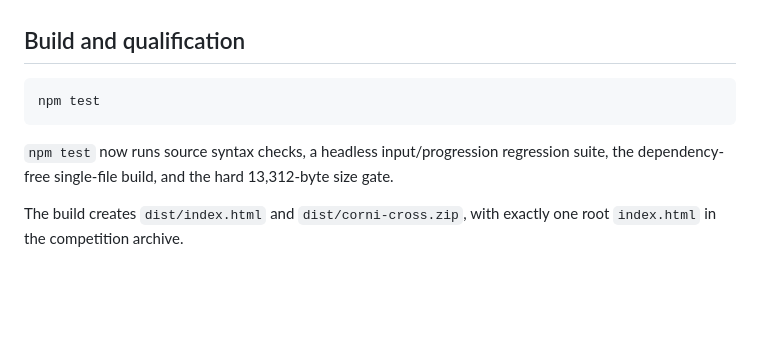
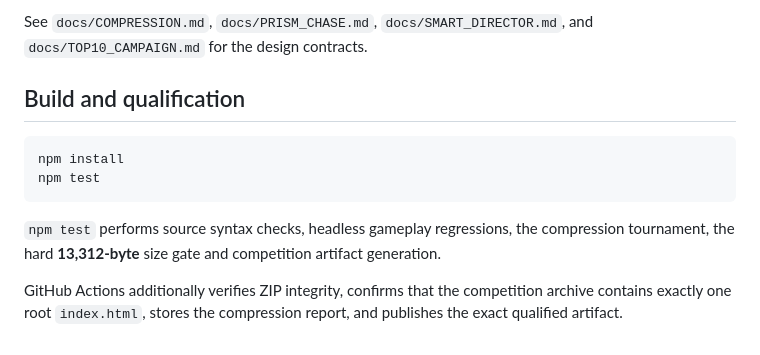
Before and after one commit to sidhulyalkar/corni-cross, a Markdown page: README.md, the part around one of its changes. Drawn GitHub-style; blank space fills up the shorter version.

````diff
--- a/README.md
+++ b/README.md
@@ -65,10 +139,12 @@ The current main-town target is **68% takeover** plus **35% unique paint in ever
+See `docs/COMPRESSION.md`, `docs/PRISM_CHASE.md`, `docs/SMART_DIRECTOR.md`, and `docs/TOP10_CAMPAIGN.md` for the design contracts.
 
 ## Build and qualification
 
 ```bash
+npm install
 npm test
 ```
 
-`npm test` now runs source syntax checks, a headless input/progression regression suite, the dependency-free single-file build, and the hard 13,312-byte size gate.
+`npm test` performs source syntax checks, headless gameplay regressions, the compression tournament, the hard **13,312-byte** size gate and competition artifact generation.
 
-The build creates `dist/index.html` and `dist/corni-cross.zip`, with exactly one root `index.html` in the competition archive.
+GitHub Actions additionally verifies ZIP integrity, confirms that the competition archive contains exactly one root `index.html`, stores the compression report, and publishes the exact qualified artifact.
````
Also changed, not shown: other parts of README.md (+115 -41 lines).
